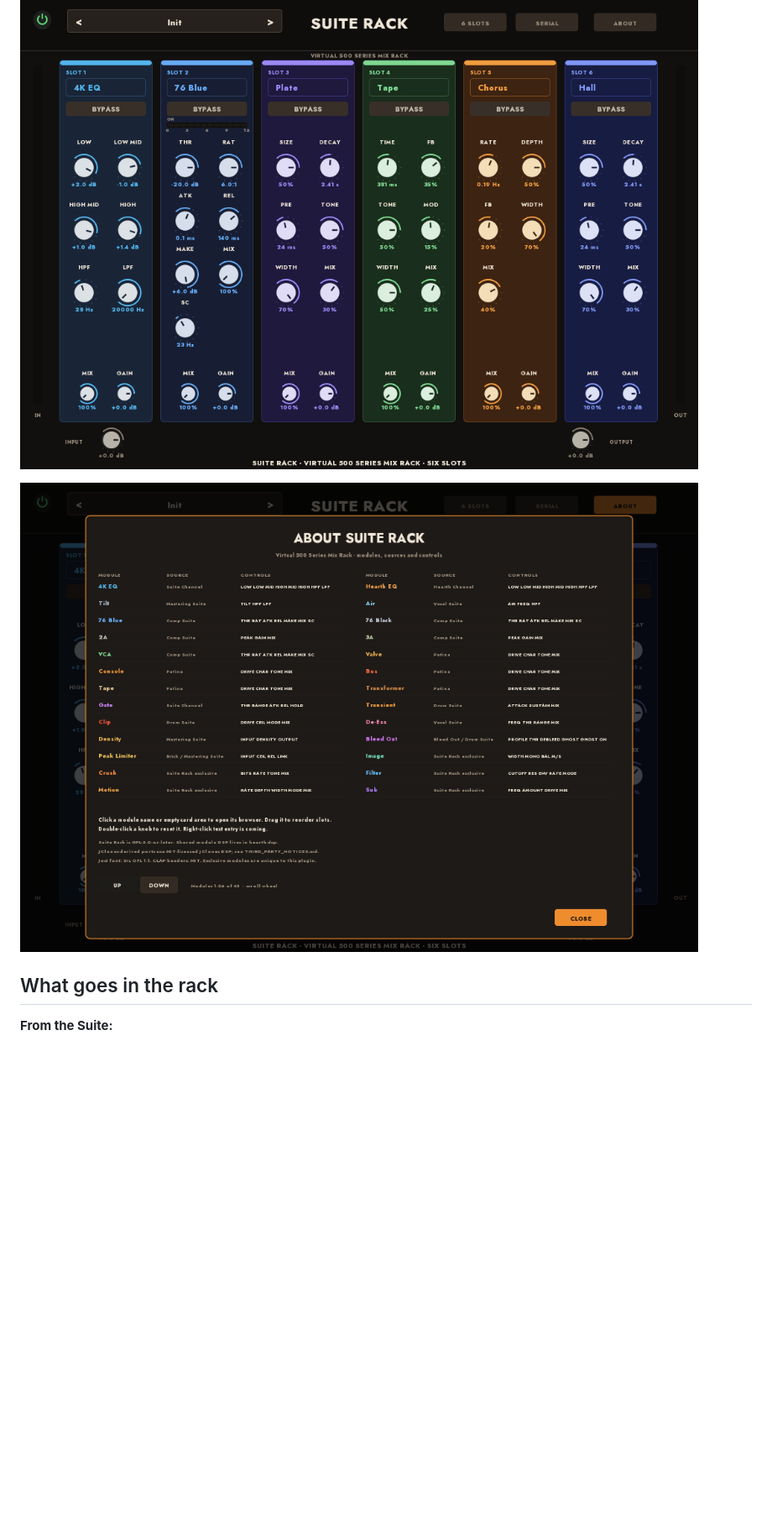
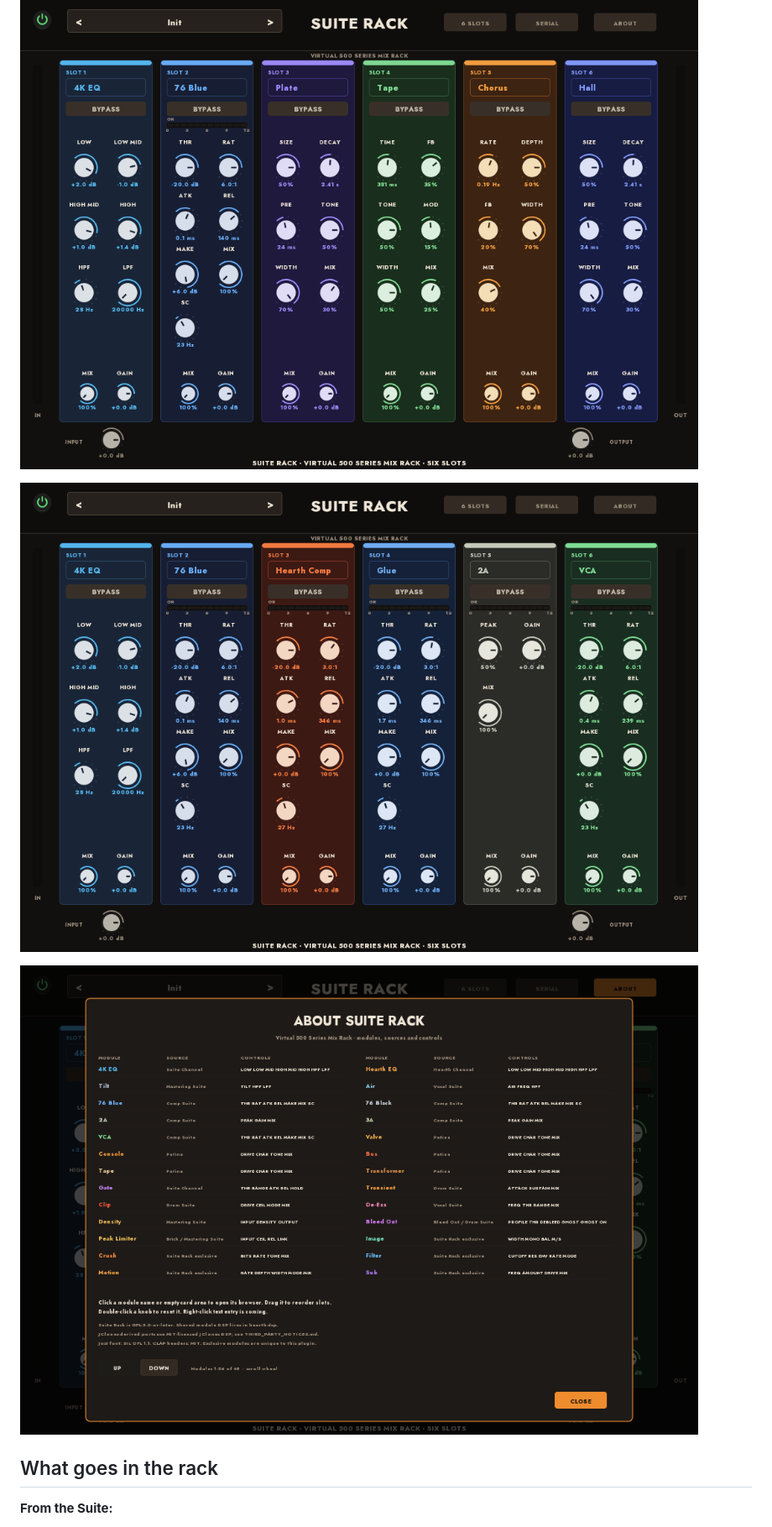
Before and after one commit to tylorismusic-commits/suite-rack, a Markdown page: README.md, the part around one of its changes. Shown at 84% size. GitHub-like rendering; pictures changed too: docs/rack-about.png, docs/rack-comp-family.png (added); blank space fills up the shorter version.

Commit message:
Suite Rack 0.16.0-m2 — Hearth Comp and Glue

```diff
--- a/README.md
+++ b/README.md
@@ -41,6 +41,8 @@ standalone plugins remain the full versions.
 
 ![Suite Rack — Space modules](docs/rack-space.png)
 
+![Suite Rack — compressor family](docs/rack-comp-family.png)
+
 ![Suite Rack — About](docs/rack-about.png)
 
 ## What goes in the rack
```
Also changed, not shown: other parts of README.md (+3 -3 lines), CHANGELOG.md (+6 -0 lines), 11 other files.
